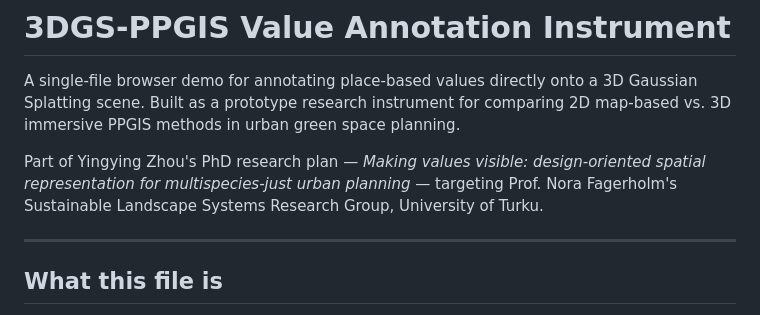
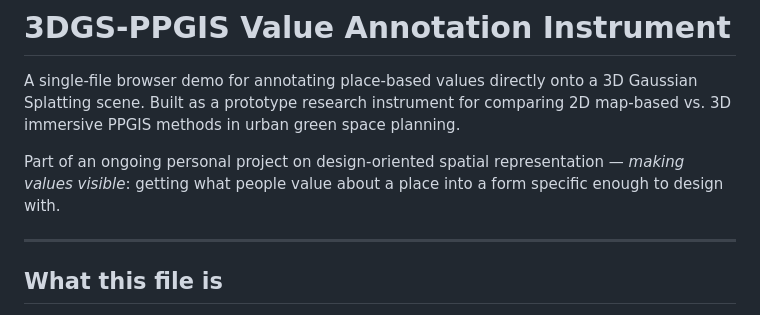
Before and after one commit to yying-zhou/yying-zhou.github.io, a Markdown page: ppgis-demo/readme.md, the part around the change. Rendered like a GitHub page.

Commit message:
Revise project description in readme.md
Updated project description to reflect ongoing personal project focus on design-oriented spatial representation.

```diff
--- a/ppgis-demo/readme.md
+++ b/ppgis-demo/readme.md
@@ -2,7 +2,7 @@
 
 A single-file browser demo for annotating place-based values directly onto a 3D Gaussian Splatting scene. Built as a prototype research instrument for comparing 2D map-based vs. 3D immersive PPGIS methods in urban green space planning.
 
-Part of Yingying Zhou's PhD research plan — *Making values visible: design-oriented spatial representation for multispecies-just urban planning* — targeting Prof. Nora Fagerholm's Sustainable Landscape Systems Research Group, University of Turku.
+Part of an ongoing personal project on design-oriented spatial representation — *making values visible*: getting what people value about a place into a form specific enough to design with.
 
 ---
 
```
